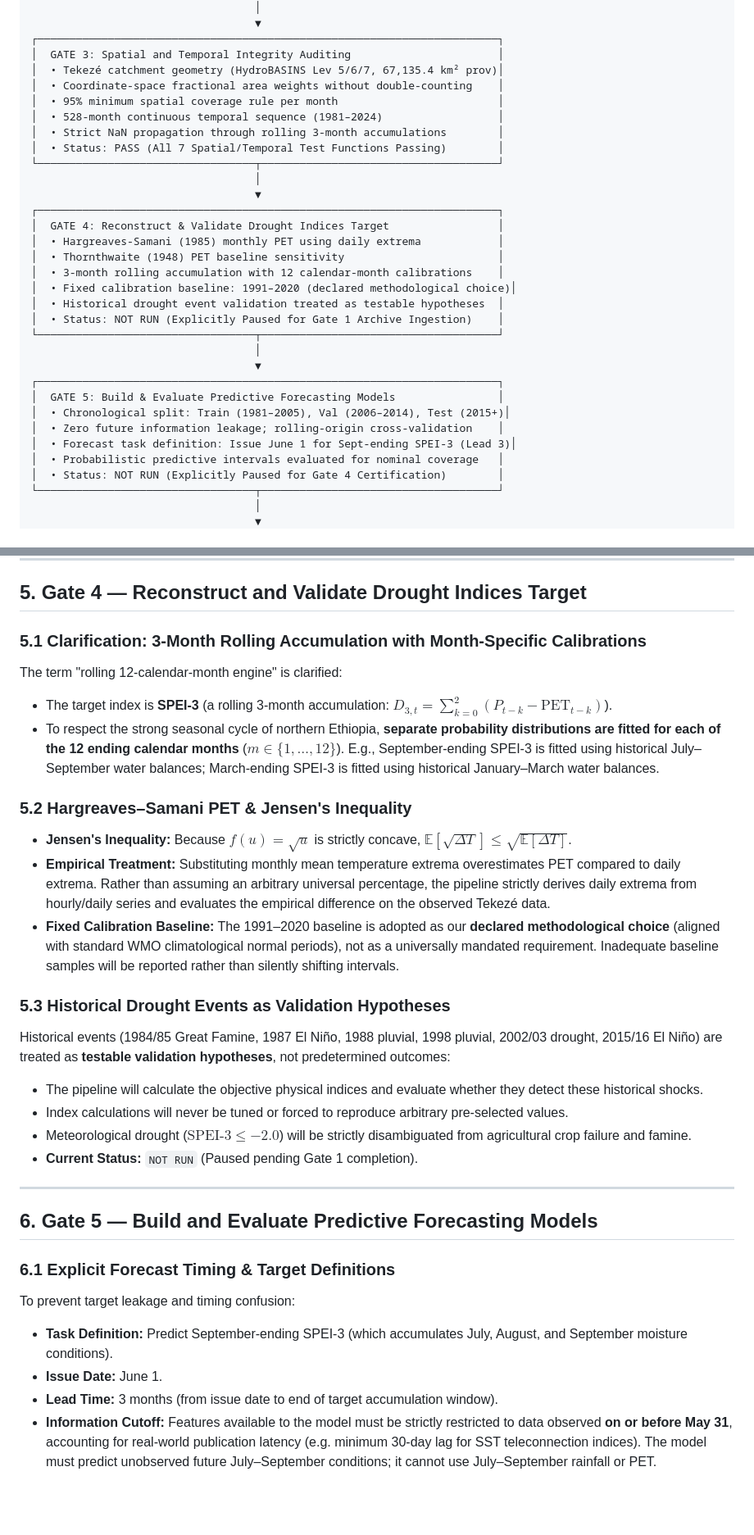
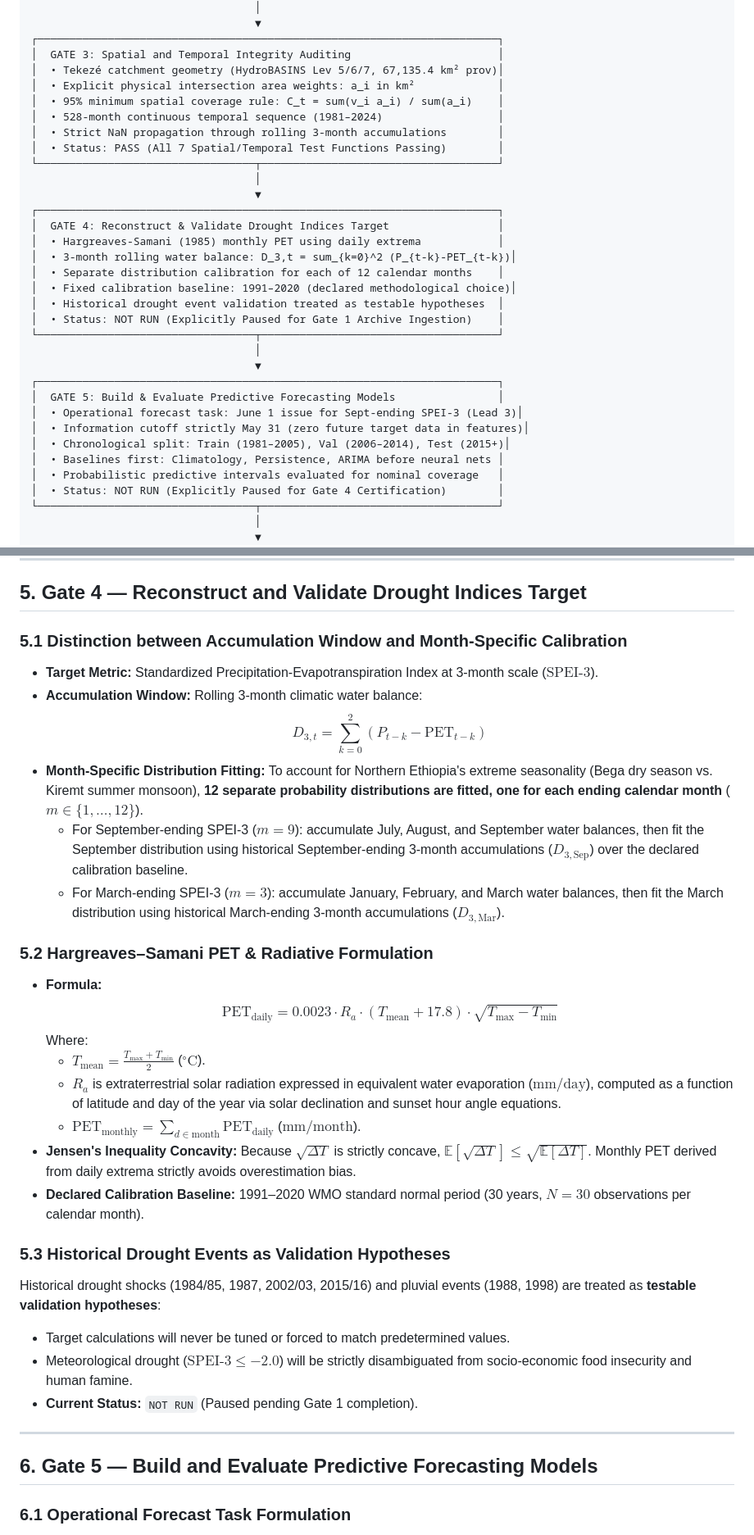
Before and after one commit to aykahsay/drought_forecasting_tekeze_basin, a Markdown page: docs/AI_DREWS_MASTER_SCIENTIFIC_WORKFLOW_AND_VALIDATION_PLAN.md, 2 parts joined by grey strips. Shown at 82% size. Rendered like a GitHub page; blank space fills up the shorter version.

```diff
--- a/docs/AI_DREWS_MASTER_SCIENTIFIC_WORKFLOW_AND_VALIDATION_PLAN.md
+++ b/docs/AI_DREWS_MASTER_SCIENTIFIC_WORKFLOW_AND_VALIDATION_PLAN.md
@@ -37,8 +37,8 @@ The scientific workflow of the AI-Driven Drought Early Warning System (AI-DREWS)
 ┌────────────────────────────────────────────────────────────────────────┐
 │  GATE 3: Spatial and Temporal Integrity Auditing                       │
 │  • Tekezé catchment geometry (HydroBASINS Lev 5/6/7, 67,135.4 km² prov)│
-│  • Coordinate-space fractional area weights without double-counting    │
-│  • 95% minimum spatial coverage rule per month                         │
+│  • Explicit physical intersection area weights: a_i in km²             │
+│  • 95% minimum spatial coverage rule: C_t = sum(v_i a_i) / sum(a_i)    │
 │  • 528-month continuous temporal sequence (1981–2024)                  │
 │  • Strict NaN propagation through rolling 3-month accumulations        │
 │  • Status: PASS (All 7 Spatial/Temporal Test Functions Passing)        │
@@ -48,8 +48,8 @@ The scientific workflow of the AI-Driven Drought Early Warning System (AI-DREWS)
 ┌────────────────────────────────────────────────────────────────────────┐
 │  GATE 4: Reconstruct & Validate Drought Indices Target                 │
 │  • Hargreaves-Samani (1985) monthly PET using daily extrema            │
-│  • Thornthwaite (1948) PET baseline sensitivity                        │
-│  • 3-month rolling accumulation with 12 calendar-month calibrations    │
+│  • 3-month rolling water balance: D_3,t = sum_{k=0}^2 (P_{t-k}-PET_{t-k})│
+│  • Separate distribution calibration for each of 12 calendar months    │
 │  • Fixed calibration baseline: 1991–2020 (declared methodological choice)│
 │  • Historical drought event validation treated as testable hypotheses  │
 │  • Status: NOT RUN (Explicitly Paused for Gate 1 Archive Ingestion)    │
@@ -58,9 +58,10 @@ The scientific workflow of the AI-Driven Drought Early Warning System (AI-DREWS)
                                    ▼
 ┌────────────────────────────────────────────────────────────────────────┐
 │  GATE 5: Build & Evaluate Predictive Forecasting Models                │
+│  • Operational forecast task: June 1 issue for Sept-ending SPEI-3 (Lead 3)│
+│  • Information cutoff strictly May 31 (zero future target data in features)│
 │  • Chronological split: Train (1981–2005), Val (2006–2014), Test (2015+)│
-│  • Zero future information leakage; rolling-origin cross-validation    │
-│  • Forecast task definition: Issue June 1 for Sept-ending SPEI-3 (Lead 3)│
+│  • Baselines first: Climatology, Persistence, ARIMA before neural nets │
 │  • Probabilistic predictive intervals evaluated for nominal coverage   │
 │  • Status: NOT RUN (Explicitly Paused for Gate 4 Certification)        │
 └──────────────────────────────────┬─────────────────────────────────────┘
@@ -146,31 +188,37 @@ Independent reference fixtures are stored in [`drought_forecasting/tests/fixture
 
 ## 5. Gate 4 — Reconstruct and Validate Drought Indices Target
 
-### 5.1 Clarification: 3-Month Rolling Accumulation with Month-Specific Calibrations
-The term "rolling 12-calendar-month engine" is clarified:
-* The target index is **SPEI-3** (a rolling 3-month accumulation: $D_{3,t} = \sum_{k=0}^2 (P_{t-k} - \text{PET}_{t-k})$).
-* To respect the strong seasonal cycle of northern Ethiopia, **separate probability distributions are fitted for each of the 12 ending calendar months** ($m \in \{1, \dots, 12\}$). E.g., September-ending SPEI-3 is fitted using historical July–September water balances; March-ending SPEI-3 is fitted using historical January–March water balances.
+### 5.1 Distinction between Accumulation Window and Month-Specific Calibration
 
-### 5.2 Hargreaves–Samani PET & Jensen's Inequality
-* **Jensen's Inequality:** Because $f(u) = \sqrt{u}$ is strictly concave, $\mathbb{E}[\sqrt{\Delta T}] \le \sqrt{\mathbb{E}[\Delta T]}$.
-* **Empirical Treatment:** Substituting monthly mean temperature extrema overestimates PET compared to daily extrema. Rather than assuming an arbitrary universal percentage, the pipeline strictly derives daily extrema from hourly/daily series and evaluates the empirical difference on the observed Tekezé data.
-* **Fixed Calibration Baseline:** The 1991–2020 baseline is adopted as our **declared methodological choice** (aligned with standard WMO climatological normal periods), not as a universally mandated requirement. Inadequate baseline samples will be reported rather than silently shifting intervals.
+* **Target Metric:** Standardized Precipitation-Evapotranspiration Index at 3-month scale ($\text{SPEI-3}$).
+* **Accumulation Window:** Rolling 3-month climatic water balance:
+  $$D_{3,t} = \sum_{k=0}^2 (P_{t-k} - \text{PET}_{t-k})$$
+* **Month-Specific Distribution Fitting:**
+  To account for Northern Ethiopia's extreme seasonality (Bega dry season vs. Kiremt summer monsoon), **12 separate probability distributions are fitted, one for each ending calendar month** ($m \in \{1, \dots, 12\}$).
+  * For September-ending SPEI-3 ($m=9$): accumulate July, August, and September water balances, then fit the September distribution using historical September-ending 3-month accumulations ($D_{3, \text{Sep}}$) over the declared calibration baseline.
+  * For March-ending SPEI-3 ($m=3$): accumulate January, February, and March water balances, then fit the March distribution using historical March-ending 3-month accumulations ($D_{3, \text{Mar}}$).
+
+### 5.2 Hargreaves–Samani PET & Radiative Formulation
+
+* **Formula:**
+  $$\text{PET}_{\text{daily}} = 0.0023 \cdot R_a \cdot (T_{\text{mean}} + 17.8) \cdot \sqrt{T_{\max} - T_{\min}}$$
+  Where:
+  * $T_{\text{mean}} = \frac{T_{\max} + T_{\min}}{2}$ ($^\circ\text{C}$).
+  * $R_a$ is extraterrestrial solar radiation expressed in equivalent water evaporation ($\text{mm/day}$), computed as a function of latitude and day of the year via solar declination and sunset hour angle equations.
+  * $\text{PET}_{\text{monthly}} = \sum_{d \in \text{month}} \text{PET}_{\text{daily}}$ ($\text{mm/month}$).
+* **Jensen's Inequality Concavity:**
+  Because $\sqrt{\Delta T}$ is strictly concave, $\mathbb{E}[\sqrt{\Delta T}] \le \sqrt{\mathbb{E}[\Delta T]}$. Monthly PET derived from daily extrema strictly avoids overestimation bias.
+* **Declared Calibration Baseline:** 1991–2020 WMO standard normal period (30 years, $N=30$ observations per calendar month).
 
 ### 5.3 Historical Drought Events as Validation Hypotheses
-Historical events (1984/85 Great Famine, 1987 El Niño, 1988 pluvial, 1998 pluvial, 2002/03 drought, 2015/16 El Niño) are treated as **testable validation hypotheses**, not predetermined outcomes:
-* The pipeline will calculate the objective physical indices and evaluate whether they detect these historical shocks.
-* Index calculations will never be tuned or forced to reproduce arbitrary pre-selected values.
-* Meteorological drought ($\text{SPEI-3} \le -2.0$) will be strictly disambiguated from agricultural crop failure and famine.
+Historical drought shocks (1984/85, 1987, 2002/03, 2015/16) and pluvial events (1988, 1998) are treated as **testable validation hypotheses**:
+* Target calculations will never be tuned or forced to match predetermined values.
+* Meteorological drought ($\text{SPEI-3} \le -2.0$) will be strictly disambiguated from socio-economic food insecurity and human famine.
 * **Current Status:** `NOT RUN` (Paused pending Gate 1 completion).
 
 ---
 
 ## 6. Gate 5 — Build and Evaluate Predictive Forecasting Models
 
-### 6.1 Explicit Forecast Timing & Target Definitions
-To prevent target leakage and timing confusion:
-* **Task Definition:** Predict September-ending SPEI-3 (which accumulates July, August, and September moisture conditions).
-* **Issue Date:** June 1.
-* **Lead Time:** 3 months (from issue date to end of target accumulation window).
-* **Information Cutoff:** Features available to the model must be strictly restricted to data observed **on or before May 31**, accounting for real-world publication latency (e.g. minimum 30-day lag for SST teleconnection indices). The model must predict unobserved future July–September conditions; it cannot use July–September rainfall or PET.
+### 6.1 Operational Forecast Task Formulation
 
```
Also changed, not shown: other parts of docs/AI_DREWS_MASTER_SCIENTIFIC_WORKFLOW_AND_VALIDATION_PLAN.md (+116 -52 lines), docs/gate1_raw_temperature_ingestion_audit_report.md (added, +116 -0 lines), docs/gate3_spatial_and_temporal_integrity_audit.md (+11 -17 lines).
